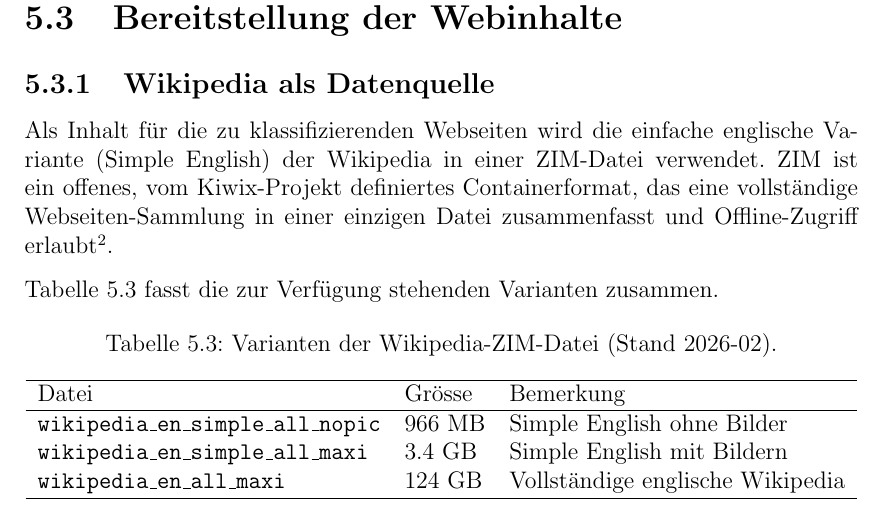
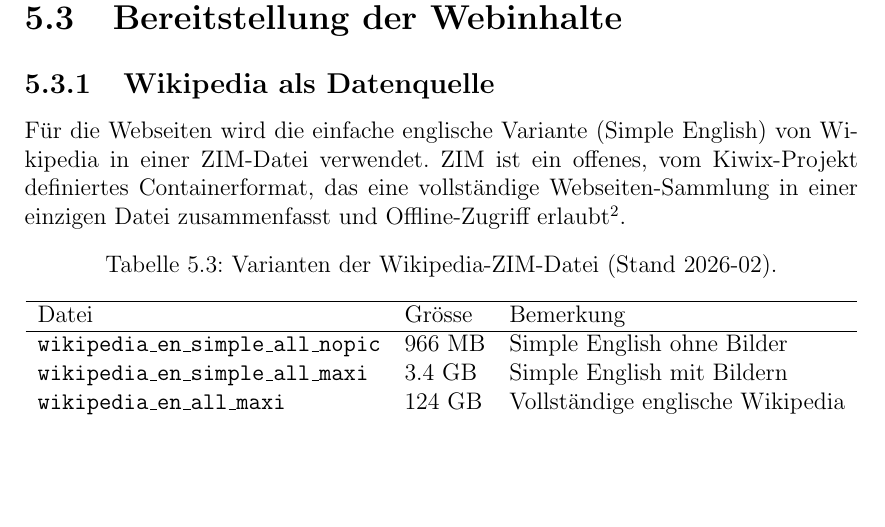
Before and after one commit to OliverStaub/BachelorThesis, a LaTeX thesis (src/thesis/hslu_thesis.tex, which reads src/thesis/chapters/05_realisierung.tex): part of page 39 of 80, cut so that both start at the same text, the shorter picture padded with empty space. Compiled offline with pdfLaTeX.

Commit message:
Updates from Overleaf

```diff
--- a/src/thesis/chapters/05_realisierung.tex
+++ b/src/thesis/chapters/05_realisierung.tex
@@ -159,10 +159,8 @@ Die Begründung der Wahl genau dieser drei Modi ist in Abschnitt~\ref{sec:konzep
 
 \subsection{Wikipedia als Datenquelle}
 
-Als Inhalt für die zu klassifizierenden Webseiten wird die einfache englische Variante (Simple English) der Wikipedia in einer ZIM-Datei verwendet.
+Für die Webseiten wird die einfache englische Variante (Simple English) von Wikipedia in einer ZIM-Datei verwendet.
 ZIM ist ein offenes, vom Kiwix-Projekt definiertes Containerformat, das eine vollständige Webseiten-Sammlung in einer einzigen Datei zusammenfasst und Offline-Zugriff erlaubt\footnote{\url{https://kiwix.org} (Zugriff: 2026-06-05).}.
-
-Tabelle~\ref{tab:zim_varianten} fasst die zur Verfügung stehenden Varianten zusammen.
 
 \begin{table}[H]
 \centering
```
